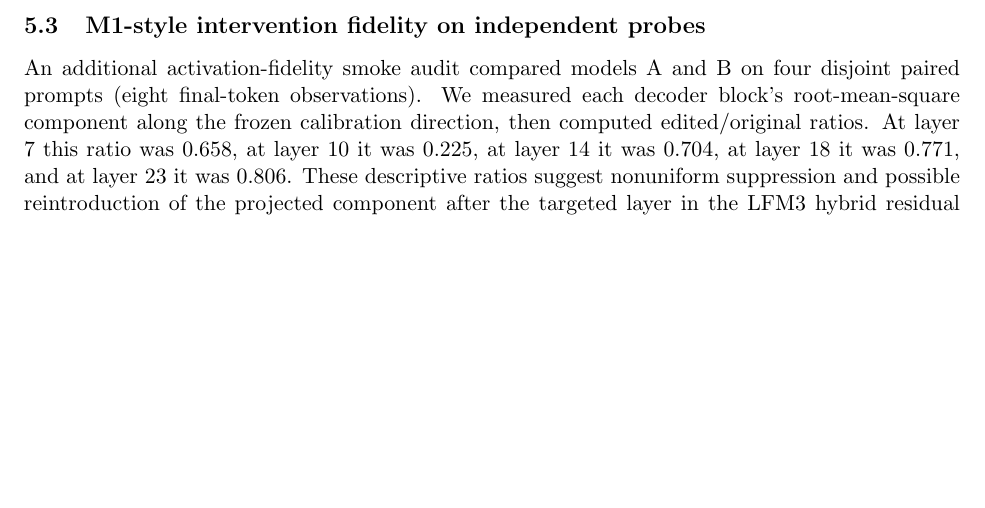
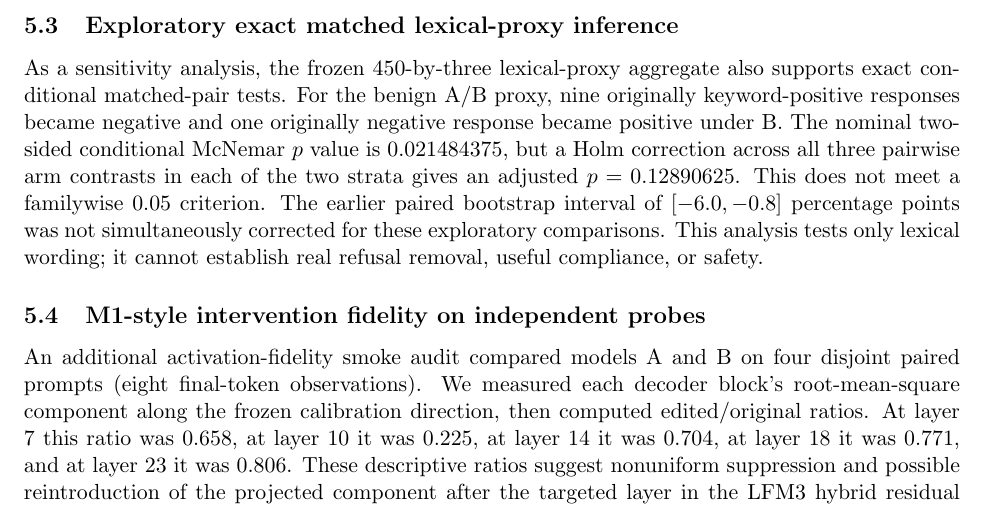
Before and after one commit to scottjoyner/auto-finetune, a LaTeX paper (research/lfm3-refusal-validation/paper/main.tex): part of page 5 of 8, cut at the place of the change, the shorter picture padded with empty space. Compiled offline with pdfLaTeX.

Commit message:
docs: qualify nominal XSTest proxy difference with adjusted exploratory p value

```diff
--- a/research/lfm3-refusal-validation/paper/main.tex
+++ b/research/lfm3-refusal-validation/paper/main.tex
@@ -224,6 +224,22 @@ was fitted using only two calibration pairs. All 1,350
 private responses are now available for two independent
 model-blinded human reviewers, but annotation has not begun.
 No safety or capability-effectiveness conclusion follows.
+
+
+\subsection{Exploratory exact matched lexical-proxy inference}
+As a sensitivity analysis, the frozen 450-by-three lexical-proxy
+aggregate also supports exact conditional matched-pair tests.
+For the benign A/B proxy, nine originally keyword-positive
+responses became negative and one originally negative response
+became positive under B. The nominal two-sided conditional
+McNemar $p$ value is $0.021484375$, but a Holm correction across
+all three pairwise arm contrasts in each of the two strata
+gives an adjusted $p=0.12890625$. This does not meet a
+familywise $0.05$ criterion. The earlier paired bootstrap
+interval of $[-6.0,-0.8]$ percentage points was not
+simultaneously corrected for these exploratory comparisons.
+This analysis tests only lexical wording; it cannot establish
+real refusal removal, useful compliance, or safety.
 
 \subsection{M1-style intervention fidelity on independent probes}
 An additional activation-fidelity smoke audit compared models A and B
```
